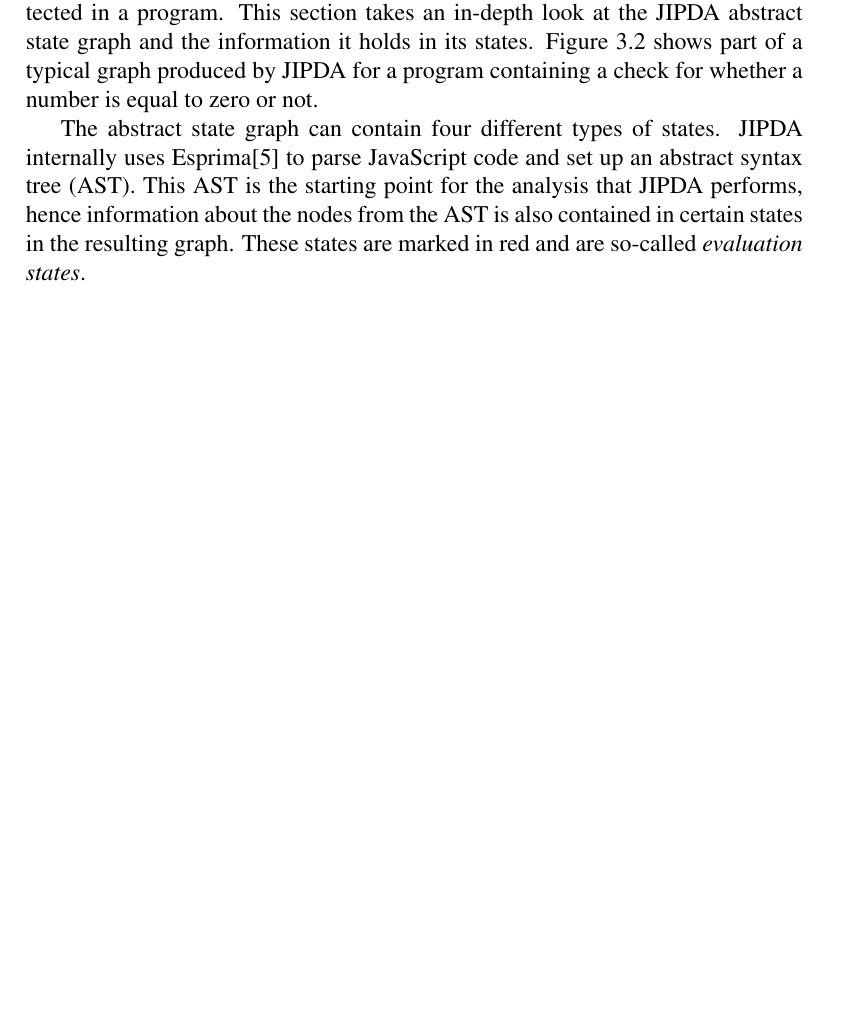
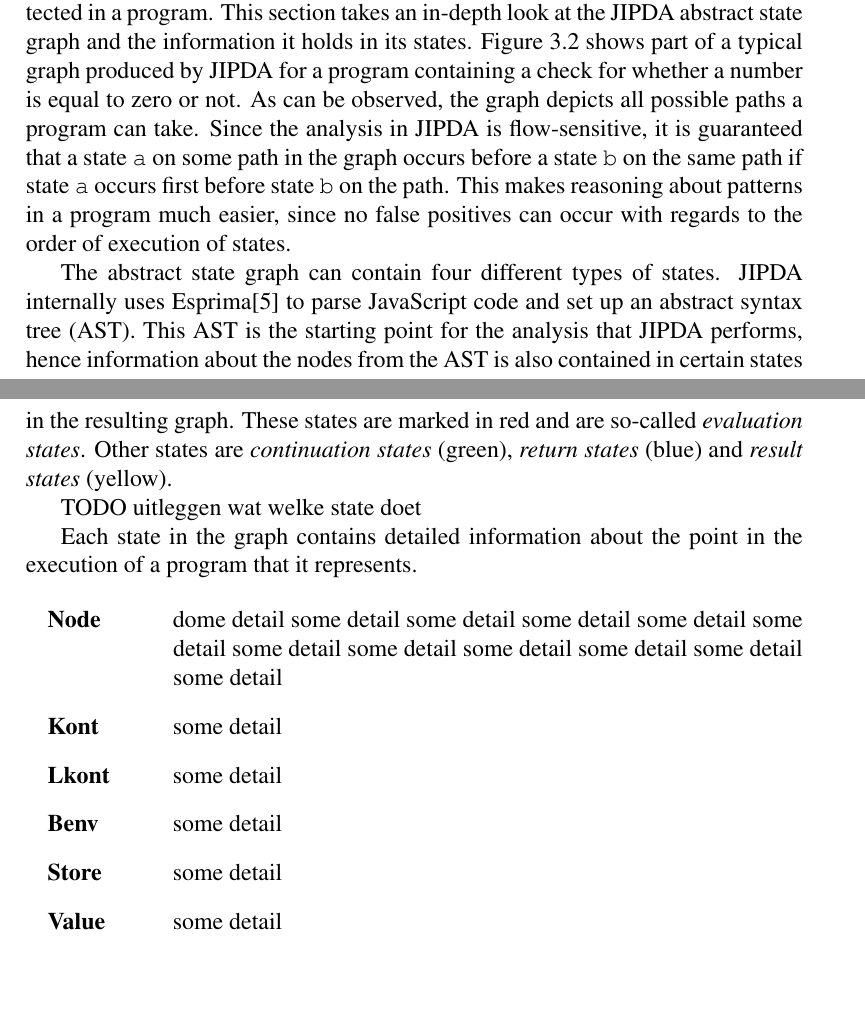
Before and after one commit to voluminat0/Thesis-latex, a LaTeX thesis (main.tex, which reads chapters/overview.tex): part of page 10 of 39 before the commit and two parts of pages 10 and 11 of 39 after it, the two joined at a grey line, cut so that both start at the same text, the shorter picture padded with empty space. Compiled offline with pdfLaTeX.

Commit message:
Approach

```diff
--- a/chapters/overview.tex
+++ b/chapters/overview.tex
@@ -19,9 +19,31 @@ The actual architecture of the JS-QL framework is depicted in figure \ref{fig:ar
 \section{Flow graphs for JavaScript programs}
 
 The need for detailed control- and data flow information in our program representation graph limits the types of graphs that can be used for our framework. Program dependence graphs\cite{PDG} for example can be very useful to track the flow of information between certain points in a program but often lack more general information about program states, making them less qualified to use as our main program representation. In contrast, the JIPDA\cite{} abstract state graph contains all the information needed to precisely express patterns to be detected in a program. This section takes an in-depth look at the JIPDA abstract state graph and the information it holds in its states. Figure \ref{fig:JipdaGraph} shows part of a typical graph produced by JIPDA for a program containing a check for whether a number is equal to zero or not.
+As can be observed, the graph depicts all possible paths a program can take. Since the analysis in JIPDA is flow-sensitive, it is guaranteed that a state \texttt{a} on some path in the graph occurs before a state \texttt{b} on the same path if state \texttt{a} occurs first before state \texttt{b} on the path. This makes reasoning about patterns in a program much easier, since no false positives can occur with regards to the order of execution of states.
+%TODO uitleggen flow graph value flow en control flow -> in JIPDA
 
-The abstract state graph can contain four different types of states. JIPDA internally uses Esprima\cite{Esprima} to parse JavaScript code and set up an abstract syntax tree (AST). This AST is the starting point for the analysis that JIPDA performs, hence information about the nodes from the AST is also contained in certain states in the resulting graph. These states are  marked in red and are so-called \textit{evaluation states}.
 
+
+%control flow (zie jens thesis)
+%value flow (idem)
+
+%We want to know what values an expression may evaluate to (value flow) and which procedures can be applied at call sites (control flow). Consider for example expression (f x). The actual procedure that is invoked depends on variable f. But the value of f may depend on a procedure invocation itself. Traditional first-order flow analysis techniques for imperative Algol-class languages do not work for Scheme because the operator in a function call can be any kind of expression that evaluates to a procedure [29].
+
+The abstract state graph can contain four different types of states. JIPDA internally uses Esprima\cite{Esprima} to parse JavaScript code and set up an abstract syntax tree (AST). This AST is the starting point for the analysis that JIPDA performs, hence information about the nodes from the AST is also contained in certain states in the resulting graph. These states are marked in red and are so-called \textit{evaluation states}. Other states are \textit{continuation states} (green), \textit{return states} (blue) and \textit{result states} (yellow).
+
+TODO uitleggen wat welke state doet
+
+Each state in the graph contains detailed information about the point in the execution of a program that it represents.
+
+%Kont, Lkont, Node, Benv, Store, Value
+\begin{description}[labelwidth=2cm,labelindent=11pt,leftmargin=2.6cm,align=left]
+\item [Node] dome detail some detail some detail some detail some detail some detail some detail some detail some detail some detail some detail some detail %Node van esprima tonen
+\item [Kont] some detail
+\item [Lkont]some detail
+\item [Benv] some detail
+\item [Store]some detail
+\item [Value]some detail
+\end{description}
 
 \begin{figure}
     \centering
```
Also changed, not shown: main.pdf, 4 other files.
